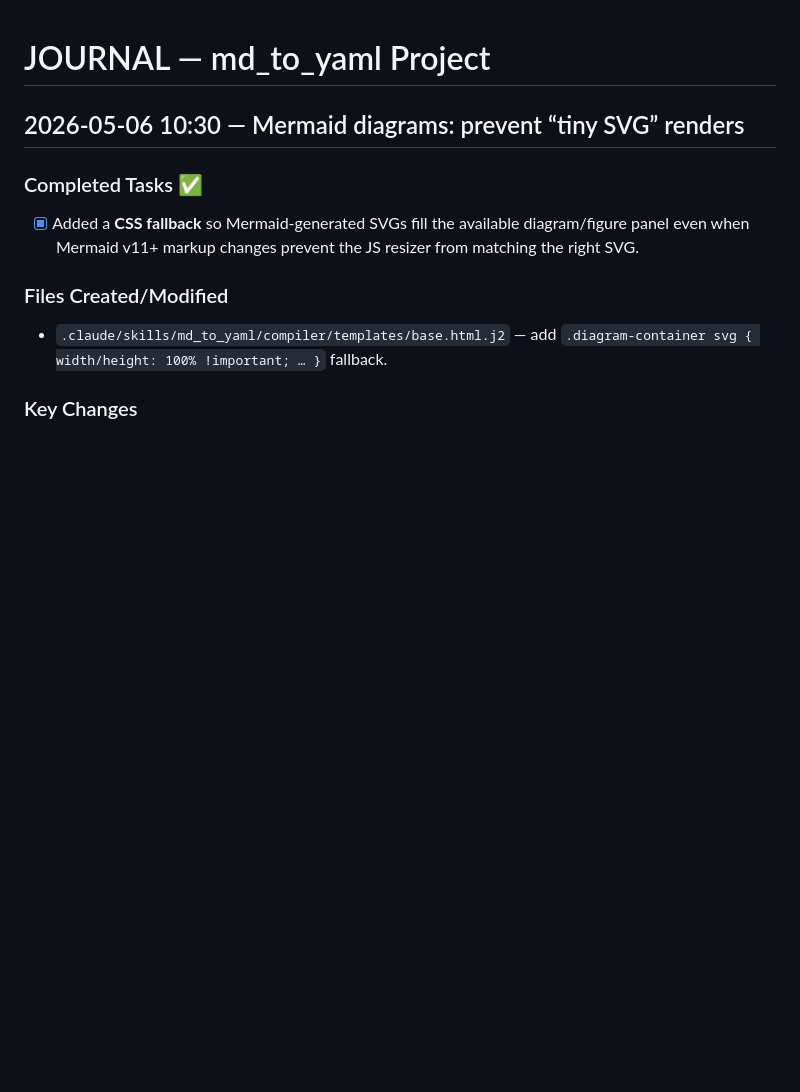
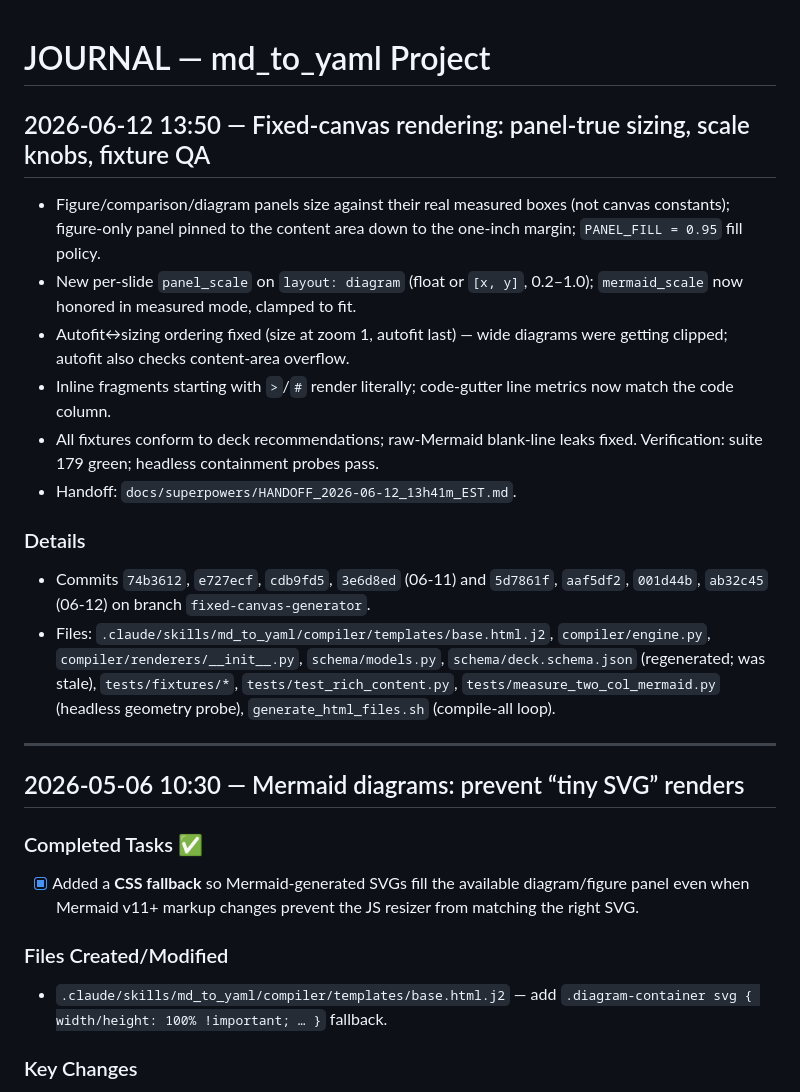
Before and after one commit to erlebach/skill-md_to_yaml, a Markdown page: JOURNAL.md, the part around the change. Drawn GitHub-style; blank space fills up the shorter version.

```diff
--- a/JOURNAL.md
+++ b/JOURNAL.md
@@ -1,4 +1,30 @@
 # JOURNAL — md_to_yaml Project
+
+## 2026-06-12 13:50 — Fixed-canvas rendering: panel-true sizing, scale knobs, fixture QA
+
+- Figure/comparison/diagram panels size against their real measured boxes
+  (not canvas constants); figure-only panel pinned to the content area down
+  to the one-inch margin; `PANEL_FILL = 0.95` fill policy.
+- New per-slide `panel_scale` on `layout: diagram` (float or `[x, y]`,
+  0.2–1.0); `mermaid_scale` now honored in measured mode, clamped to fit.
+- Autofit↔sizing ordering fixed (size at zoom 1, autofit last) — wide
+  diagrams were getting clipped; autofit also checks content-area overflow.
+- Inline fragments starting with `>`/`#` render literally; code-gutter line
+  metrics now match the code column.
+- All fixtures conform to deck recommendations; raw-Mermaid blank-line leaks
+  fixed. Verification: suite 179 green; headless containment probes pass.
+- Handoff: `docs/superpowers/HANDOFF_2026-06-12_13h41m_EST.md`.
+
+### Details
+- Commits `74b3612`, `e727ecf`, `cdb9fd5`, `3e6d8ed` (06-11) and `5d7861f`,
+  `aaf5df2`, `001d44b`, `ab32c45` (06-12) on branch `fixed-canvas-generator`.
+- Files: `.claude/skills/md_to_yaml/compiler/templates/base.html.j2`,
+  `compiler/engine.py`, `compiler/renderers/__init__.py`, `schema/models.py`,
+  `schema/deck.schema.json` (regenerated; was stale), `tests/fixtures/*`,
+  `tests/test_rich_content.py`, `tests/measure_two_col_mermaid.py` (headless
+  geometry probe), `generate_html_files.sh` (compile-all loop).
+
+---
 
 ## 2026-05-06 10:30 — Mermaid diagrams: prevent “tiny SVG” renders
 
```
Also changed, not shown: SNAPSHOT.md (+8 -5 lines), docs/superpowers/HANDOFF_2026-06-12_13h41m_EST.md (added, +52 -0 lines).
